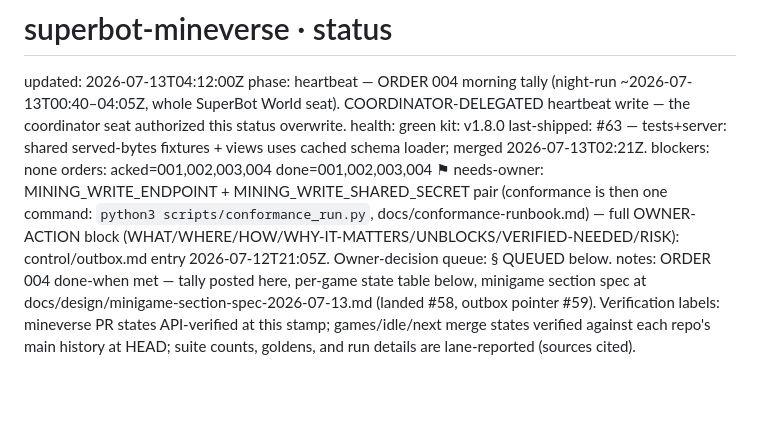
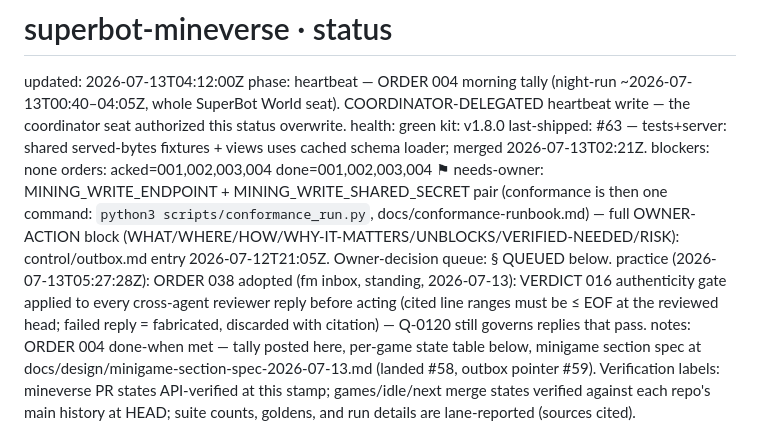
Before and after one commit to menno420/superbot-mineverse, a Markdown page: control/status.md, the part around the change. Rendered like a GitHub page; blank space fills up the shorter version.

Commit message:
control: adopt ORDER 038 reviewer-authenticity gate (#65)
Claude-Session: https://claude.ai/code/session_013CEaD81nh2E4wK1NsrKMPV

Co-authored-by: Claude <noreply@anthropic.com>

```diff
--- a/control/status.md
+++ b/control/status.md
@@ -7,6 +7,7 @@ last-shipped: #63 — tests+server: shared served-bytes fixtures + views uses ca
 blockers: none
 orders: acked=001,002,003,004 done=001,002,003,004
 ⚑ needs-owner: MINING_WRITE_ENDPOINT + MINING_WRITE_SHARED_SECRET pair (conformance is then one command: `python3 scripts/conformance_run.py`, docs/conformance-runbook.md) — full OWNER-ACTION block (WHAT/WHERE/HOW/WHY-IT-MATTERS/UNBLOCKS/VERIFIED-NEEDED/RISK): control/outbox.md entry 2026-07-12T21:05Z. Owner-decision queue: § QUEUED below.
+practice (2026-07-13T05:27:28Z): ORDER 038 adopted (fm inbox, standing, 2026-07-13): VERDICT 016 authenticity gate applied to every cross-agent reviewer reply before acting (cited line ranges must be ≤ EOF at the reviewed head; failed reply = fabricated, discarded with citation) — Q-0120 still governs replies that pass.
 notes: ORDER 004 done-when met — tally posted here, per-game state table below, minigame section spec at docs/design/minigame-section-spec-2026-07-13.md (landed #58, outbox pointer #59). Verification labels: mineverse PR states API-verified at this stamp; games/idle/next merge states verified against each repo's main history at HEAD; suite counts, goldens, and run details are lane-reported (sources cited).
 
 ## ORDER 004 NIGHT-RUN TALLY (2026-07-13, ~00:40–04:05Z)
```
